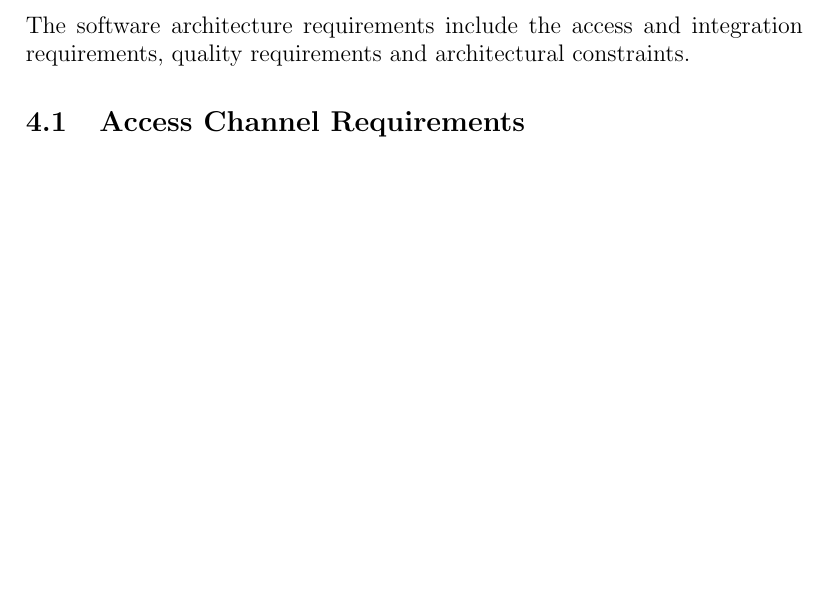
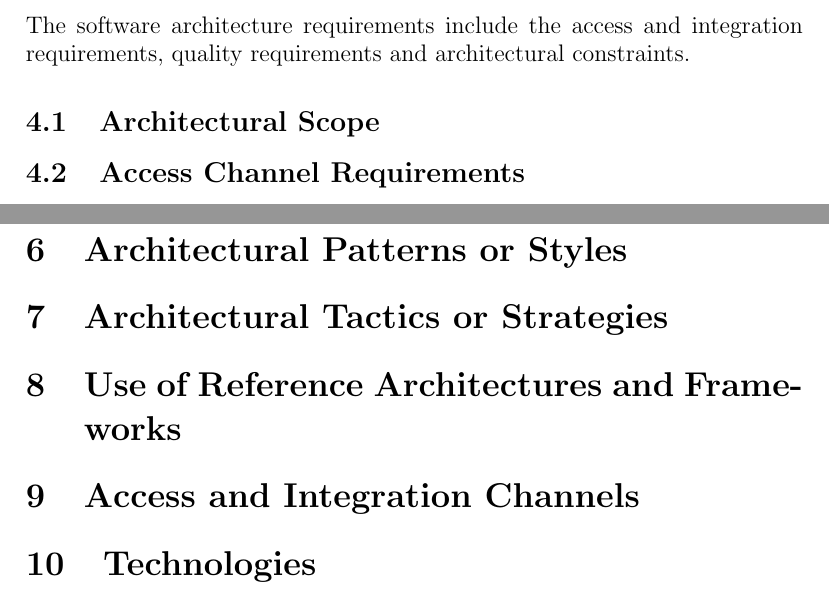
Before and after one commit to u13133064/COS-301-Team-Fox-Assignment-1, a LaTeX document (Software Requirements Specification and Technology Neutral Process Design/FINAL/Software.Requirements.Specification.and.Technology.Neutral.Process.Design.tex): part of page 7 of 56 before the commit and two parts of pages 7 and 56 of 57 after it, the two joined at a grey line, cut so that both start at the same text, the shorter picture padded with empty space. Compiled offline with pdfLaTeX.

Commit message:
Added new sections and roles

```diff
--- a/Software Requirements Specification and Technology Neutral Process Design/FINAL/Software.Requirements.Specification.and.Technology.Neutral.Process.Design.tex
+++ b/Software Requirements Specification and Technology Neutral Process Design/FINAL/Software.Requirements.Specification.and.Technology.Neutral.Process.Design.tex
@@ -176,7 +176,13 @@ The software architecture requirements include the access and integration requir
 requirements and architectural constraints.
 
 %----------------------------------------------------------------------------------------
+% To be done by: Kudzai
+%----------------------------------------------------------------------------------------
+\subsection{Architectural Scope}
+
+%----------------------------------------------------------------------------------------
 % Done by: Hlengekile Jita (edited by Gian Paolo Buffo)
+% TO BE EXTENDED ACCORDING TO NEW TEMPLATE
 %----------------------------------------------------------------------------------------
 \subsection{Access Channel Requirements}
 
@@ -879,6 +888,31 @@ In this section, the data structure requirements of the system are specified in
 \end{figure}
 
 %----------------------------------------------------------------------------------------
+% To be done by: Jacques
+%----------------------------------------------------------------------------------------
+\section{Architectural Patterns or Styles}
+
+%----------------------------------------------------------------------------------------
+% To be done by: Hlengekile
+%----------------------------------------------------------------------------------------
+\section{Architectural Tactics or Strategies}
+
+%----------------------------------------------------------------------------------------
+% To be done by: Jason and Sandile
+%----------------------------------------------------------------------------------------
+\section{Use of Reference Architectures and Frameworks}
+
+%----------------------------------------------------------------------------------------
+% To be done by: Josef & GP
+%----------------------------------------------------------------------------------------
+\section{Access and Integration Channels}
+
+%----------------------------------------------------------------------------------------
+% To be done by: Jedd
+%----------------------------------------------------------------------------------------
+\section{Technologies}
+
+%----------------------------------------------------------------------------------------
 % Done by: Jacques van Wyk and Jason Gordon
 %----------------------------------------------------------------------------------------
 \newpage
```
Also changed, not shown: Software Requirements Specification and Technology Neutral Process Design/FINAL/Software.Requirements.Specification.and.Technology.Neutral.Process.Design.tex (3 more changed lines).
